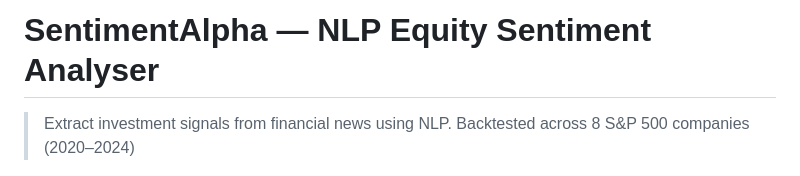
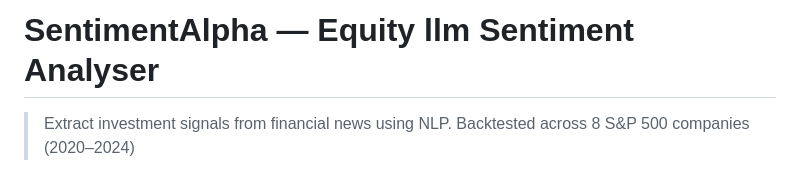
Before and after one commit to kganyamayeza/sentiment-LLM-equity-analyser, a Markdown page: README.md, the part around the change. Rendered like a GitHub page.

Commit message:
Update project title in README.md

```diff
--- a/README.md
+++ b/README.md
@@ -1,4 +1,4 @@
-# SentimentAlpha — NLP Equity Sentiment Analyser
+# SentimentAlpha — Equity llm  Sentiment Analyser
 
 > Extract investment signals from financial news using NLP. Backtested across 8 S&P 500 companies (2020–2024)
 
```
